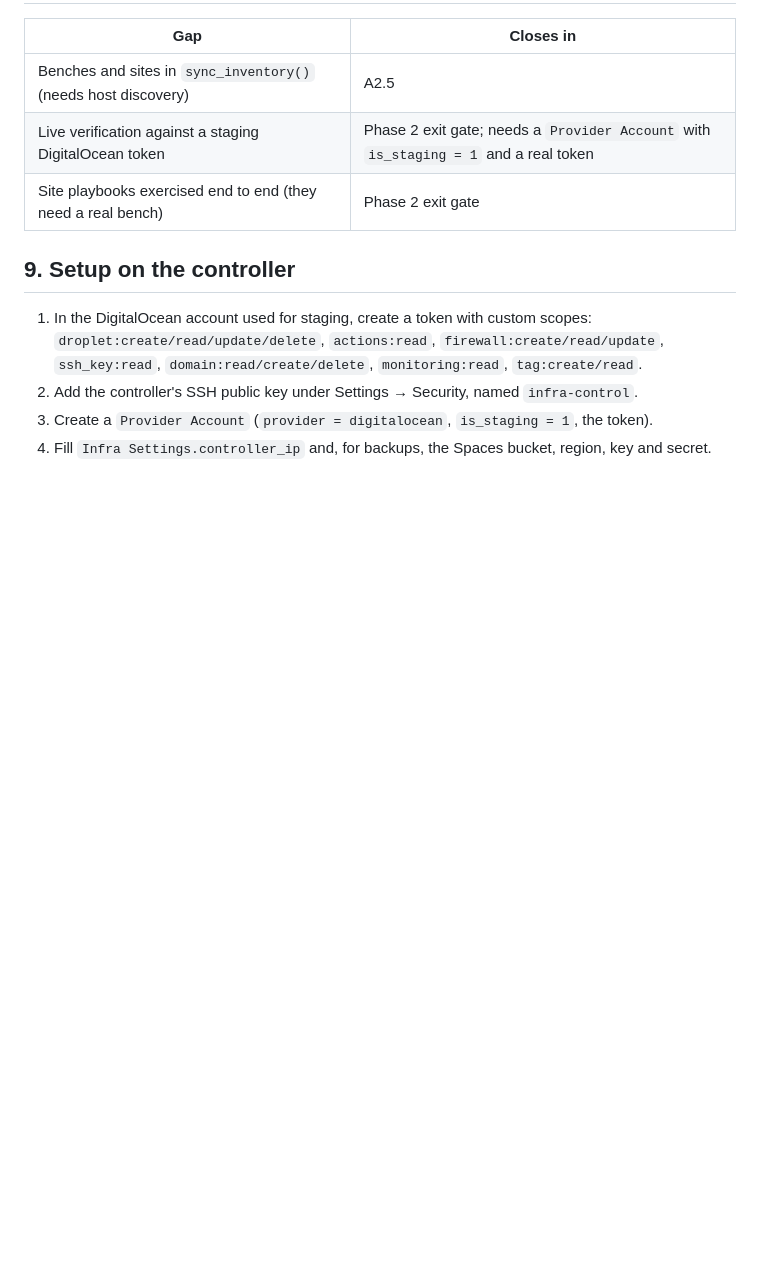
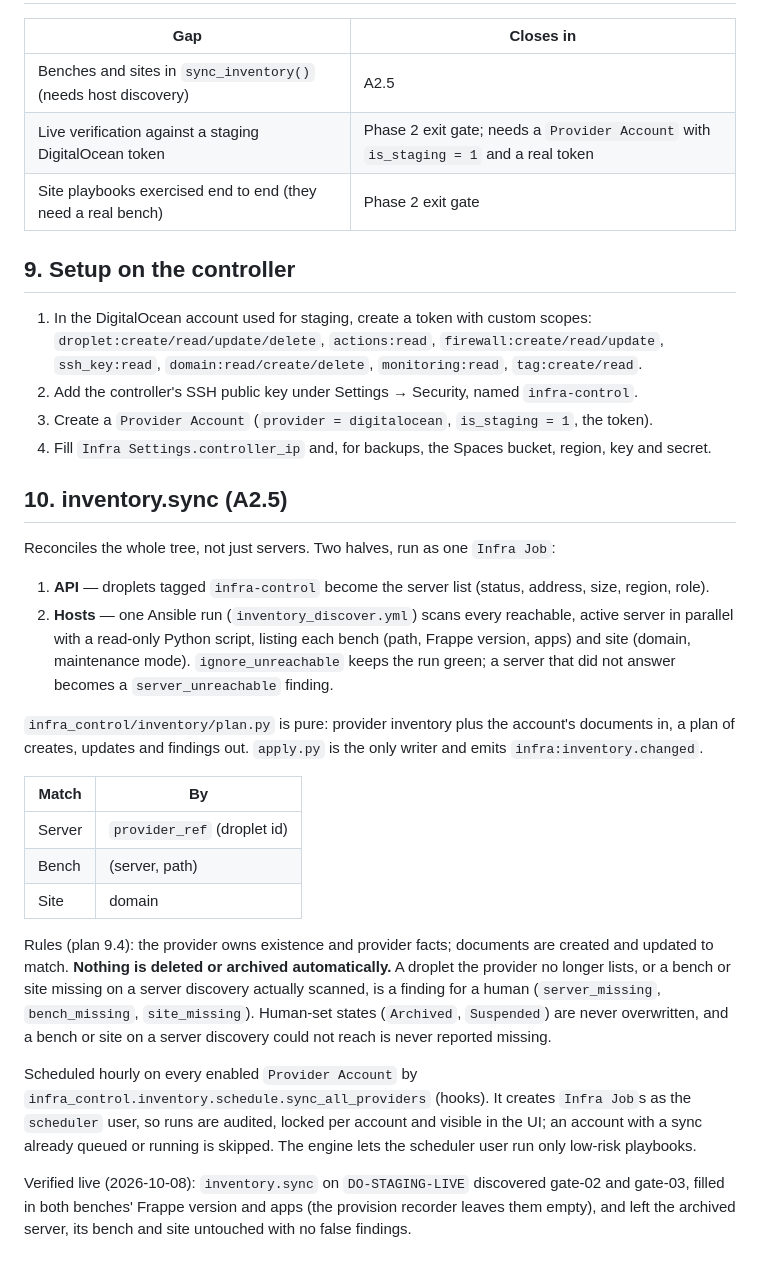
Before and after one commit to AMN-2/infra_control, a Markdown page: docs/providers/digitalocean.md, the part around the change. GitHub-like rendering; blank space fills up the shorter version.

Commit message:
docs(DO): inventory.sync (A2.5) reconcile model, drift rules, hourly schedule, live result
Co-Authored-By: Claude Opus 4.8 <noreply@anthropic.com>

```diff
--- a/docs/providers/digitalocean.md
+++ b/docs/providers/digitalocean.md
@@ -119,3 +119,41 @@ is added by the collector in A3.1.
 2. Add the controller's SSH public key under Settings → Security, named `infra-control`.
 3. Create a `Provider Account` (`provider = digitalocean`, `is_staging = 1`, the token).
 4. Fill `Infra Settings.controller_ip` and, for backups, the Spaces bucket, region, key and secret.
+
+## 10. inventory.sync (A2.5)
+
+Reconciles the whole tree, not just servers. Two halves, run as one `Infra Job`:
+
+1. **API** — droplets tagged `infra-control` become the server list (status, address, size,
+   region, role).
+2. **Hosts** — one Ansible run (`inventory_discover.yml`) scans every reachable, active server
+   in parallel with a read-only Python script, listing each bench (path, Frappe version, apps)
+   and site (domain, maintenance mode). `ignore_unreachable` keeps the run green; a server that
+   did not answer becomes a `server_unreachable` finding.
+
+`infra_control/inventory/plan.py` is pure: provider inventory plus the account's documents in, a
+plan of creates, updates and findings out. `apply.py` is the only writer and emits
+`infra:inventory.changed`.
+
+| Match | By |
+|---|---|
+| Server | `provider_ref` (droplet id) |
+| Bench | (server, path) |
+| Site | domain |
+
+Rules (plan 9.4): the provider owns existence and provider facts; documents are created and
+updated to match. **Nothing is deleted or archived automatically.** A droplet the provider no
+longer lists, or a bench or site missing on a server discovery actually scanned, is a finding for
+a human (`server_missing`, `bench_missing`, `site_missing`). Human-set states (`Archived`,
+`Suspended`) are never overwritten, and a bench or site on a server discovery could not reach is
+never reported missing.
+
+Scheduled hourly on every enabled `Provider Account` by
+`infra_control.inventory.schedule.sync_all_providers` (hooks). It creates `Infra Job`s as the
+`scheduler` user, so runs are audited, locked per account and visible in the UI; an account with
+a sync already queued or running is skipped. The engine lets the scheduler user run only
+low-risk playbooks.
+
+Verified live (2026-10-08): `inventory.sync` on `DO-STAGING-LIVE` discovered gate-02 and gate-03,
+filled in both benches' Frappe version and apps (the provision recorder leaves them empty), and
+left the archived server, its bench and site untouched with no false findings.
```
